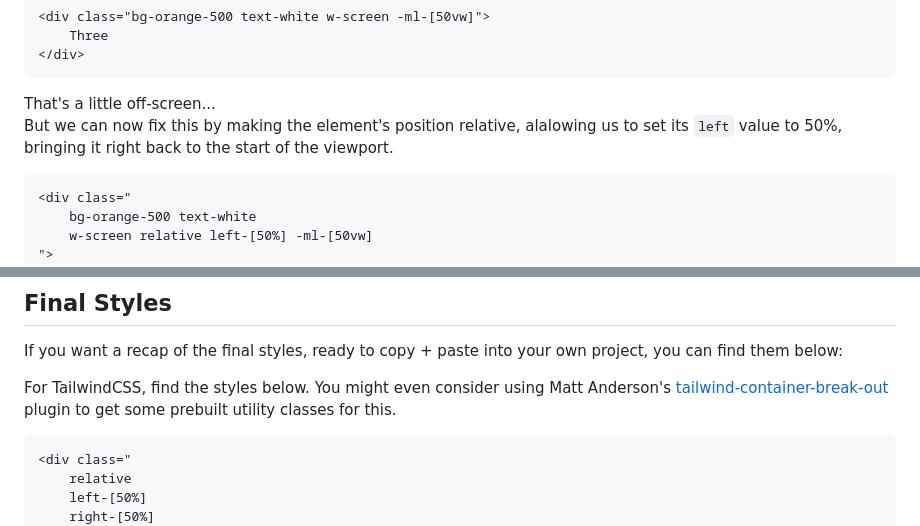
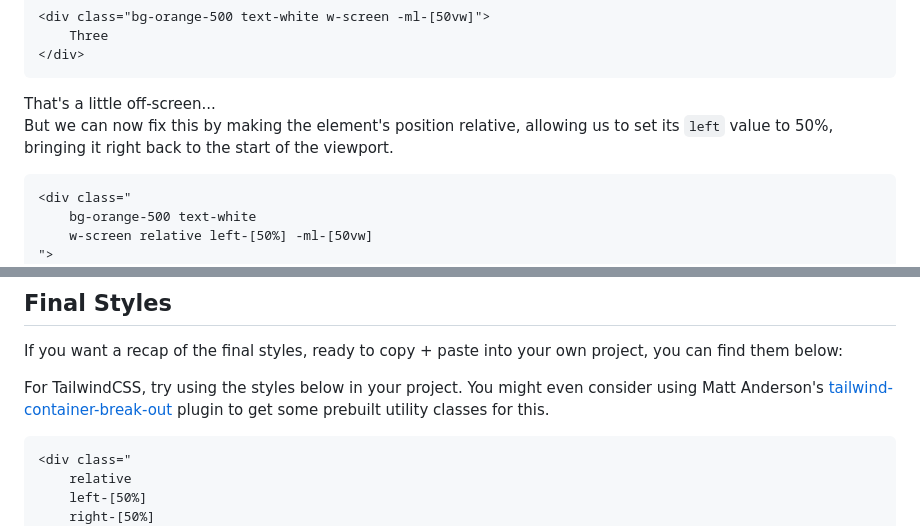
Before and after one commit to imliam/liamhammett.com, a Markdown page: content/articles/how-to-create-full-width-containers-in-css.md, 2 parts joined by grey strips. Rendered like a GitHub page.

Commit message:
Fix typos

````diff
--- a/content/articles/how-to-create-full-width-containers-in-css.md
+++ b/content/articles/how-to-create-full-width-containers-in-css.md
@@ -121,7 +121,7 @@ To pull the left side out of the container, we can apply a negative margin of 50
 That's a little off-screen...
 </div>
 
-But we can now fix this by making the element's position relative, alalowing us to set its `left` value to 50%, bringing it right back to the start of the viewport.
+But we can now fix this by making the element's position relative, allowing us to set its `left` value to 50%, bringing it right back to the start of the viewport.
 
 ```html
 <div class="
@@ -217,7 +217,7 @@ If using TailwindCSS, the markup might be getting a little verbose, but you can
 
 If you want a recap of the final styles, ready to copy + paste into your own project, you can find them below:
 
-For TailwindCSS, find the styles below. You might even consider using Matt Anderson's [tailwind-container-break-out](https://github.com/LucidNinja/tailwind-container-break-out) plugin to get some prebuilt utility classes for this.
+For TailwindCSS, try using the styles below in your project. You might even consider using Matt Anderson's [tailwind-container-break-out](https://github.com/LucidNinja/tailwind-container-break-out) plugin to get some prebuilt utility classes for this.
 
 ```html
 <div class="
````
Also changed, not shown: other parts of content/articles/how-to-create-full-width-containers-in-css.md (+1 -1 lines).
